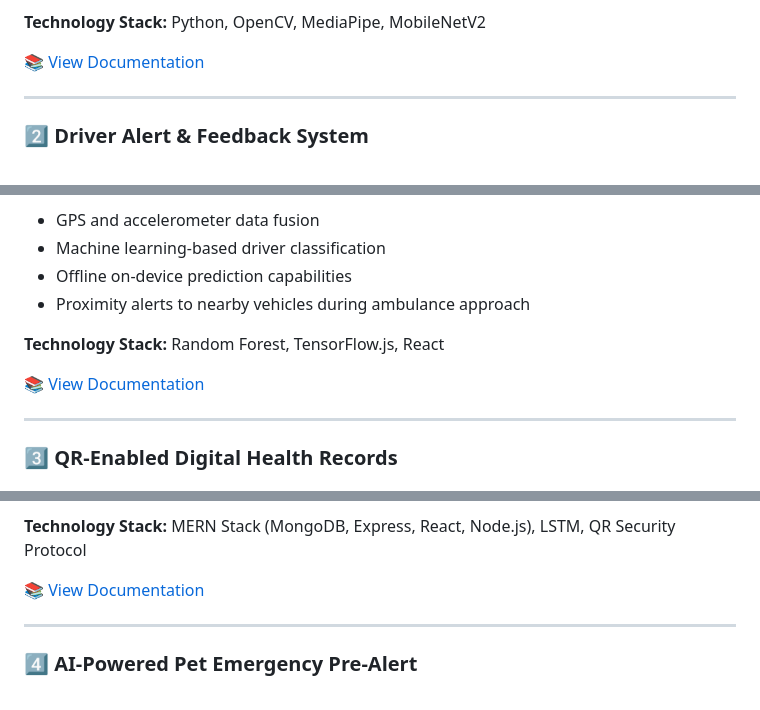
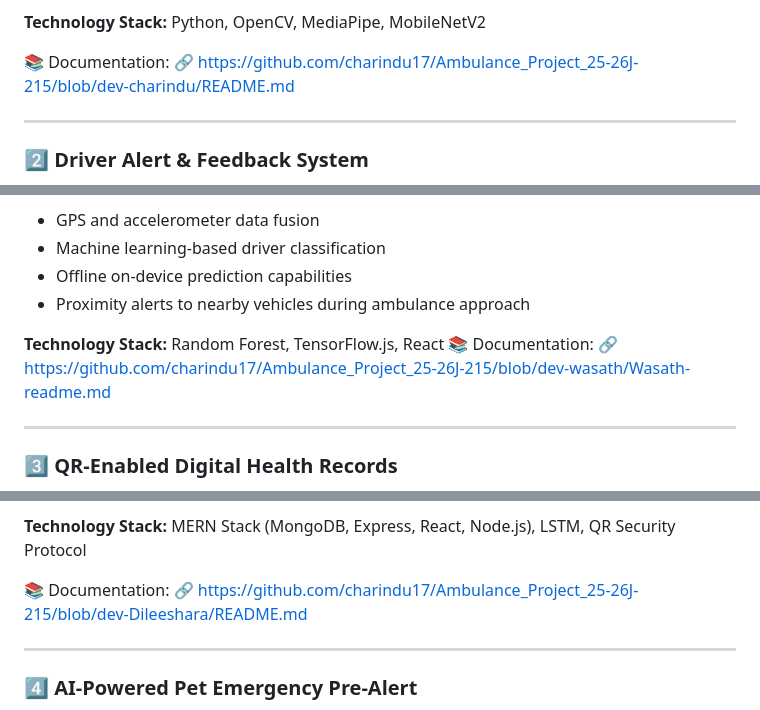
Before and after one commit to charindu17/Ambulance_Project_25-26J-215, a Markdown page: README.md, 3 parts joined by grey strips. GitHub-like rendering.

```diff
--- a/README.md
+++ b/README.md
@@ -42,7 +42,8 @@ Computer vision-based drowsiness detection system utilizing advanced biometric a
 
 **Technology Stack:** Python, OpenCV, MediaPipe, MobileNetV2
 
-📚 [View Documentation](#)
+📚 Documentation:
+🔗 https://github.com/charindu17/Ambulance_Project_25-26J-215/blob/dev-charindu/README.md
 
 ---
 
@@ -59,8 +60,8 @@ Smartphone-based intelligent driving behavior monitoring and classification syst
 - Proximity alerts to nearby vehicles during ambulance approach
 
 **Technology Stack:** Random Forest, TensorFlow.js, React
-
-📚 [View Documentation](#)
+📚 Documentation:
+🔗 https://github.com/charindu17/Ambulance_Project_25-26J-215/blob/dev-wasath/Wasath-readme.md
 
 ---
 
@@ -79,7 +80,8 @@ Secure, instant-access emergency medical information system with predictive anal
 
 **Technology Stack:** MERN Stack (MongoDB, Express, React, Node.js), LSTM, QR Security Protocol
 
-📚 [View Documentation](#)
+📚 Documentation:
+🔗 https://github.com/charindu17/Ambulance_Project_25-26J-215/blob/dev-Dileeshara/README.md
 
 ---
 
```
Also changed, not shown: other parts of README.md (+2 -1 lines).
